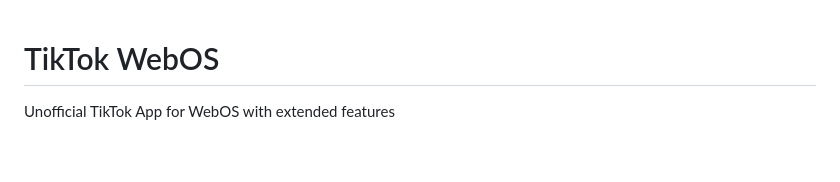
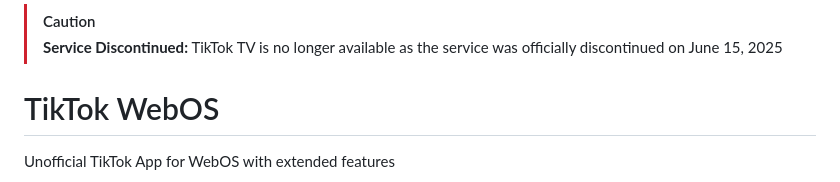
Before and after one commit to DjVreditel/tiktok-webos, a Markdown page: README.md, the part around the change. Drawn GitHub-style; blank space fills up the shorter version.

Commit message:
TikTok TV Discontinued

```diff
--- a/README.md
+++ b/README.md
@@ -1,3 +1,6 @@
+> [!CAUTION]
+> **Service Discontinued:** TikTok TV is no longer available as the service was officially discontinued on June 15, 2025
+
 # TikTok WebOS
 
 Unofficial TikTok App for WebOS with extended features
```
